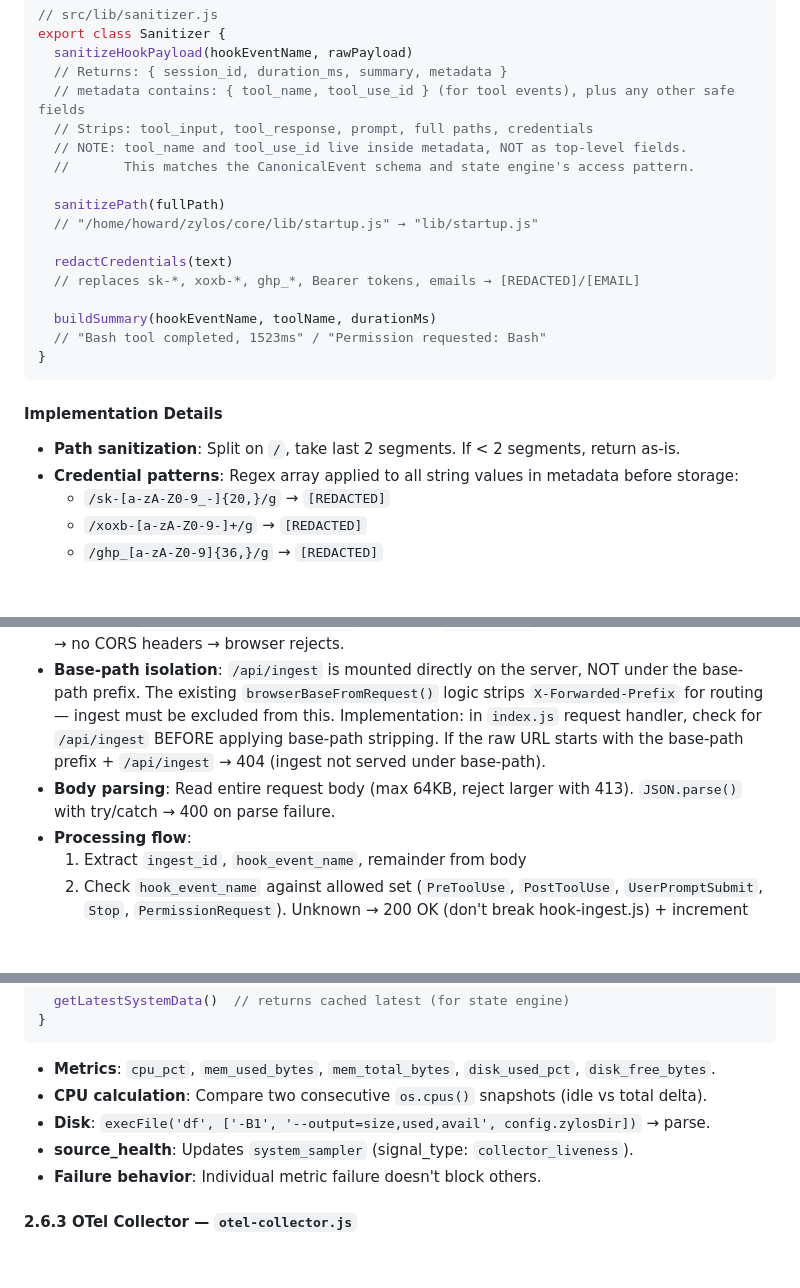
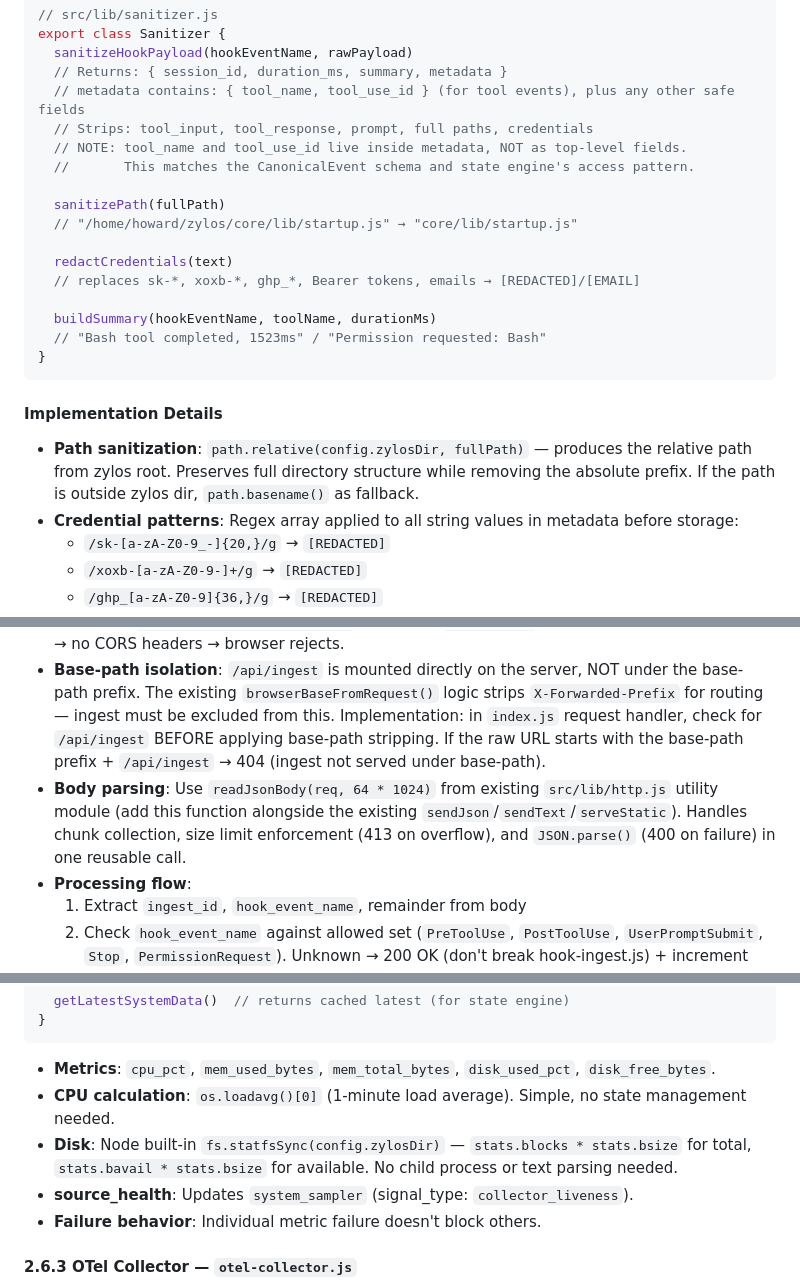
Before and after one commit to YvanJiang/zylos-dashboard, a Markdown page: docs/implementation-phase2a.md, 3 parts joined by grey strips. Drawn GitHub-style; blank space fills up the shorter version.

Commit message:
docs: use existing components instead of custom helpers
- System collector: fs.statfsSync() for disk (Node built-in) instead of
  shelling out to df; os.loadavg() for CPU instead of custom snapshot delta
- Sanitizer path: path.relative() instead of custom segment splitting
- Body parsing: add readJsonBody() to existing http.js utility module
- Runtime detection: ZYLOS_RUNTIME env var only, no PM2 fallback

Co-Authored-By: Claude Opus 4.6 <noreply@anthropic.com>

````diff
--- a/docs/implementation-phase2a.md
+++ b/docs/implementation-phase2a.md
@@ -158,7 +158,7 @@ export class Sanitizer {
   //       This matches the CanonicalEvent schema and state engine's access pattern.
 
   sanitizePath(fullPath)
-  // "/home/howard/zylos/core/lib/startup.js" → "lib/startup.js"
+  // "/home/howard/zylos/core/lib/startup.js" → "core/lib/startup.js"
 
   redactCredentials(text)
   // replaces sk-*, xoxb-*, ghp_*, Bearer tokens, emails → [REDACTED]/[EMAIL]
@@ -170,7 +170,7 @@ export class Sanitizer {
 
 #### Implementation Details
 
-- **Path sanitization**: Split on `/`, take last 2 segments. If < 2 segments, return as-is.
+- **Path sanitization**: `path.relative(config.zylosDir, fullPath)` — produces the relative path from zylos root. Preserves full directory structure while removing the absolute prefix. If the path is outside zylos dir, `path.basename()` as fallback.
 - **Credential patterns**: Regex array applied to all string values in metadata before storage:
   - `/sk-[a-zA-Z0-9_-]{20,}/g` → `[REDACTED]`
   - `/xoxb-[a-zA-Z0-9-]+/g` → `[REDACTED]`
@@ -212,7 +212,7 @@ export class IngestHandler {
 - **Optional token**: If `config.ingestToken` is set, check `Authorization: Bearer <token>` header. Missing/wrong → 403.
 - **CORS**: No `Access-Control-Allow-Origin` header on `/api/ingest` responses. OPTIONS preflight → no CORS headers → browser rejects.
 - **Base-path isolation**: `/api/ingest` is mounted directly on the server, NOT under the base-path prefix. The existing `browserBaseFromRequest()` logic strips `X-Forwarded-Prefix` for routing — ingest must be excluded from this. Implementation: in `index.js` request handler, check for `/api/ingest` BEFORE applying base-path stripping. If the raw URL starts with the base-path prefix + `/api/ingest` → 404 (ingest not served under base-path).
-- **Body parsing**: Read entire request body (max 64KB, reject larger with 413). `JSON.parse()` with try/catch → 400 on parse failure.
+- **Body parsing**: Use `readJsonBody(req, 64 * 1024)` from existing `src/lib/http.js` utility module (add this function alongside the existing `sendJson`/`sendText`/`serveStatic`). Handles chunk collection, size limit enforcement (413 on overflow), and `JSON.parse()` (400 on failure) in one reusable call.
 - **Processing flow**:
   1. Extract `ingest_id`, `hook_event_name`, remainder from body
   2. Check `hook_event_name` against allowed set (`PreToolUse`, `PostToolUse`, `UserPromptSubmit`, `Stop`, `PermissionRequest`). Unknown → 200 OK (don't break hook-ingest.js) + increment ignored counter in source_health
@@ -392,8 +392,8 @@ export class SystemCollector {
 ```
 
 - **Metrics**: `cpu_pct`, `mem_used_bytes`, `mem_total_bytes`, `disk_used_pct`, `disk_free_bytes`.
-- **CPU calculation**: Compare two consecutive `os.cpus()` snapshots (idle vs total delta).
-- **Disk**: `execFile('df', ['-B1', '--output=size,used,avail', config.zylosDir])` → parse.
+- **CPU calculation**: `os.loadavg()[0]` (1-minute load average). Simple, no state management needed.
+- **Disk**: Node built-in `fs.statfsSync(config.zylosDir)` — `stats.blocks * stats.bsize` for total, `stats.bavail * stats.bsize` for available. No child process or text parsing needed.
 - **source_health**: Updates `system_sampler` (signal_type: `collector_liveness`).
 - **Failure behavior**: Individual metric failure doesn't block others.
 
````
Also changed, not shown: other parts of docs/implementation-phase2a.md (+1 -1 lines).
